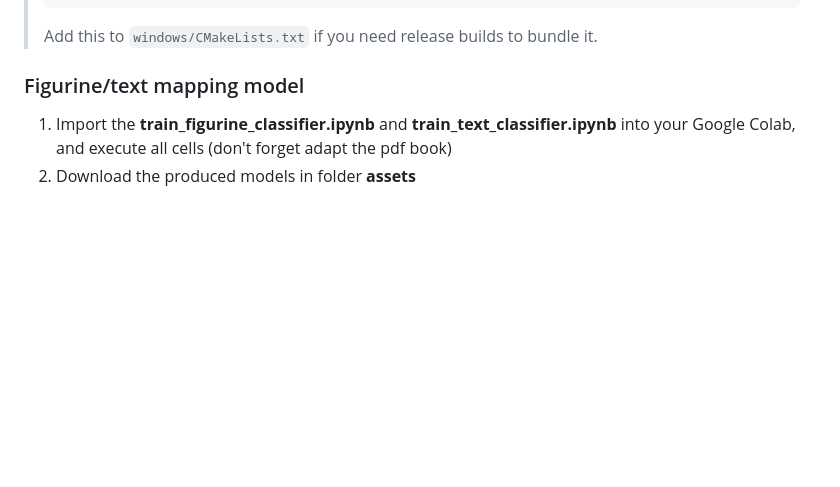
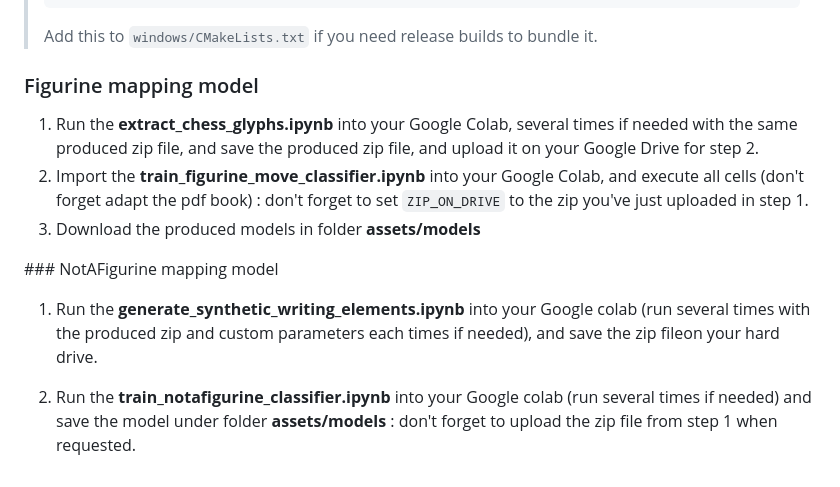
Before and after one commit to loloof64/ChessPdfEnriched, a Markdown page: README.md, the part around the change. Rendered like a GitHub page; blank space fills up the shorter version.

Commit message:
docs: update readme file

```diff
--- a/README.md
+++ b/README.md
@@ -105,7 +105,14 @@ copy C:\tmp\tflite_out\Release\tensorflowlite_c.dll ^
 >
 > Add this to `windows/CMakeLists.txt` if you need release builds to bundle it.
 
-### Figurine/text mapping model
+### Figurine mapping model
 
-1. Import the **train_figurine_classifier.ipynb** and **train_text_classifier.ipynb** into your Google Colab, and execute all cells (don't forget adapt the pdf book)
-2. Download the produced models in folder **assets**
+1. Run the **extract_chess_glyphs.ipynb** into your Google Colab, several times if needed with the same produced zip file, and save the produced zip file, and upload it on your Google Drive for step 2.
+2. Import the **train_figurine_move_classifier.ipynb** into your Google Colab, and execute all cells (don't forget adapt the pdf book) : don't forget to set `ZIP_ON_DRIVE` to the zip you've just uploaded in step 1.
+3. Download the produced models in folder **assets/models**
+
+### NotAFigurine mapping model
+
+1. Run the **generate_synthetic_writing_elements.ipynb** into your Google colab (run several times with the produced zip and custom parameters each times if needed), and save the zip fileon your hard drive.
+
+2. Run the **train_notafigurine_classifier.ipynb** into your Google colab (run several times if needed) and save the model under folder **assets/models** : don't forget to upload the zip file from step 1 when requested.
```
